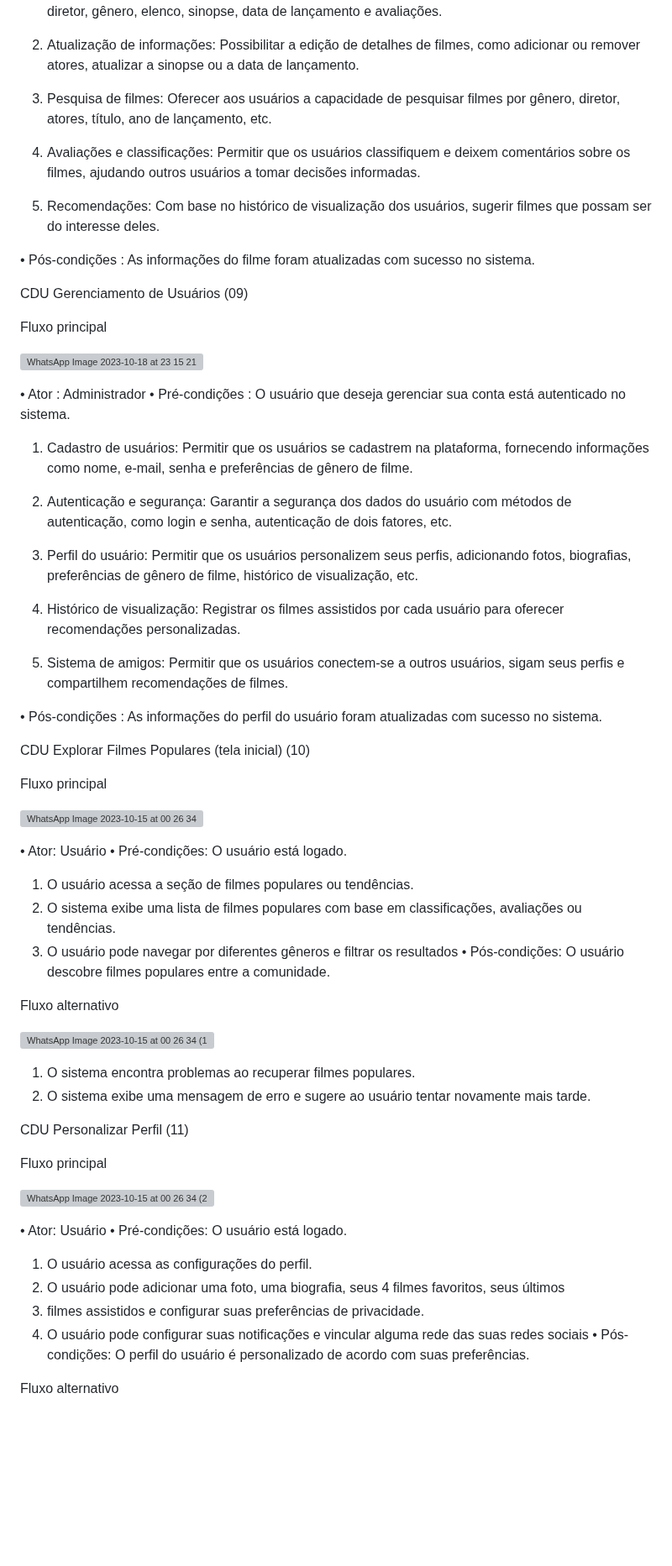
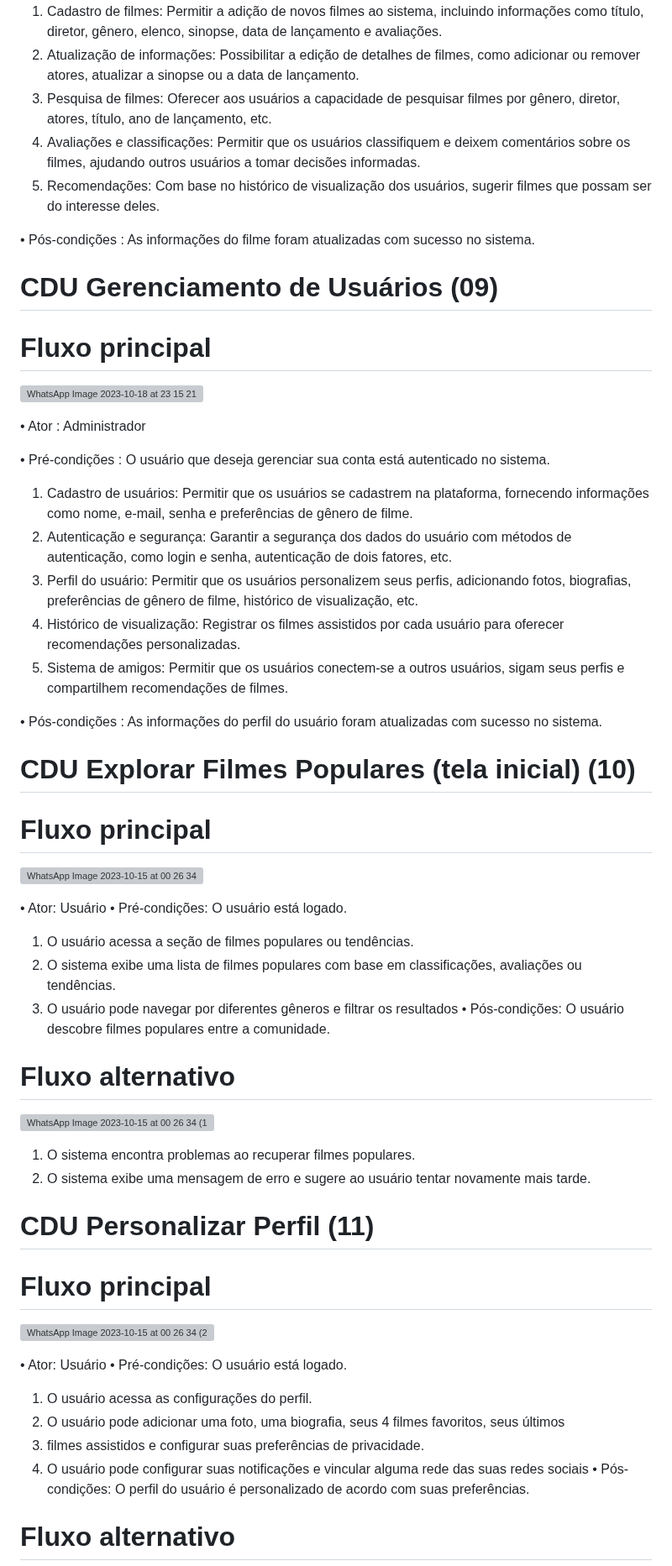
Before and after one commit to cp2-dc-info-projeto-final/breaking-4-wall, a Markdown page: casos-de-uso.md, the part around one of its changes. Shown at 84% size. Rendered like a GitHub page; blank space fills up the shorter version; grey boxes are pictures that could not be loaded.

```diff
--- a/casos-de-uso.md
+++ b/casos-de-uso.md
@@ -199,36 +197,30 @@ Fluxo principal
 3. Pesquisa de filmes: Oferecer aos usuários a capacidade de pesquisar filmes por gênero, diretor, atores, título, ano de lançamento, etc.
-
 4. Avaliações e classificações: Permitir que os usuários classifiquem e deixem comentários sobre os filmes, ajudando outros usuários a tomar decisões informadas.
-
 5. Recomendações: Com base no histórico de visualização dos usuários, sugerir filmes que possam ser do interesse deles.
 
 • Pós-condições : As informações do filme foram atualizadas com sucesso no sistema.
 
-CDU  Gerenciamento de Usuários (09)
+# CDU  Gerenciamento de Usuários (09)
 
-Fluxo principal
+# Fluxo principal
 
 ![WhatsApp Image 2023-10-18 at 23 15 21](https://github.com/cp2-dc-info-projeto-final/breaking-4-wall/assets/143643654/8ec151cc-2aea-41ee-a8ee-c6cb96cc434b)
 
+• Ator : Administrador
 
-• Ator : Administrador
 • Pré-condições : O usuário que deseja gerenciar sua conta está autenticado no sistema.
 
 1. Cadastro de usuários: Permitir que os usuários se cadastrem na plataforma, fornecendo informações como nome, e-mail, senha e preferências de gênero de filme.
-
 2. Autenticação e segurança: Garantir a segurança dos dados do usuário com métodos de autenticação, como login e senha, autenticação de dois fatores, etc.
-
 3. Perfil do usuário: Permitir que os usuários personalizem seus perfis, adicionando fotos, biografias, preferências de gênero de filme, histórico de visualização, etc.
-
 4. Histórico de visualização: Registrar os filmes assistidos por cada usuário para oferecer recomendações personalizadas.
-
 5. Sistema de amigos: Permitir que os usuários conectem-se a outros usuários, sigam seus perfis e compartilhem recomendações de filmes.
 
 • Pós-condições : As informações do perfil do usuário foram atualizadas com sucesso no sistema.
 
-CDU Explorar Filmes Populares (tela inicial) (10)
+# CDU Explorar Filmes Populares (tela inicial) (10)
 
-Fluxo principal
+# Fluxo principal
 
 ![WhatsApp Image 2023-10-15 at 00 26 34](https://github.com/cp2-dc-info-projeto-final/breaking-4-wall/assets/143643654/cfff6b30-bd07-427d-989b-863b89a0fbdb)
 
@@ -240,7 +232,7 @@ ou tendências.
 3. O usuário pode navegar por diferentes gêneros e filtrar os resultados
 • Pós-condições: O usuário descobre filmes populares entre a comunidade.
 
-Fluxo alternativo
+# Fluxo alternativo
 
 ![WhatsApp Image 2023-10-15 at 00 26 34 (1)](https://github.com/cp2-dc-info-projeto-final/breaking-4-wall/assets/143643654/2282ac8c-d0ff-4546-bcab-6fd2d0e963f9)
 
@@ -248,9 +240,9 @@ Fluxo alternativo
 1. O sistema encontra problemas ao recuperar filmes populares.
 2. O sistema exibe uma mensagem de erro e sugere ao usuário tentar novamente mais tarde.
 
-CDU Personalizar Perfil (11)
+# CDU Personalizar Perfil (11)
 
-Fluxo principal
+# Fluxo principal
 
 ![WhatsApp Image 2023-10-15 at 00 26 34 (2)](https://github.com/cp2-dc-info-projeto-final/breaking-4-wall/assets/143643654/b25e5d56-6eea-4887-b50f-e65f5efde623)
 
@@ -263,5 +255,5 @@ Fluxo principal
 sociais
 • Pós-condições: O perfil do usuário é personalizado de acordo com suas preferências.
 
-Fluxo alternativo
+# Fluxo alternativo
 
```
Also changed, not shown: other parts of casos-de-uso.md (+30 -34 lines).
